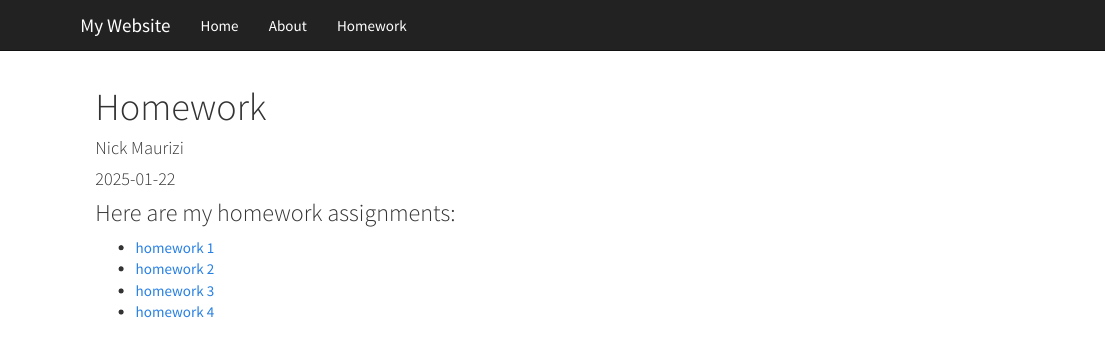
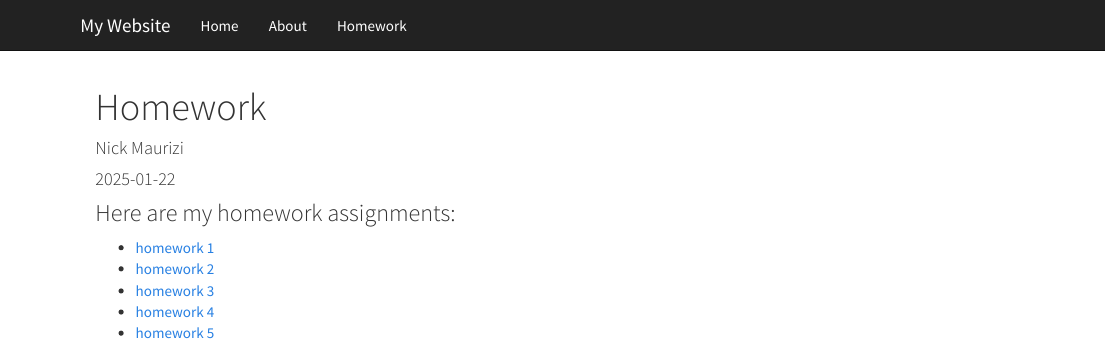
Before and after one commit to nicholas-maurizi/mywebsite, an R Markdown document (homework_links.Rmd): the page in a window 1100 px wide, from its top. Rendered offline with R 4.5, knitr and Pandoc, with nearby package versions.

Commit message:
updating homework links page

```diff
--- a/homework_links.Rmd
+++ b/homework_links.Rmd
@@ -17,3 +17,4 @@ knitr::opts_chunk$set(echo = TRUE)
 - [homework 2](homework2.html)
 - [homework 3](homework3.html)
 - [homework 4](homework4.html)
+- [homework 5](homework5.html)
```
